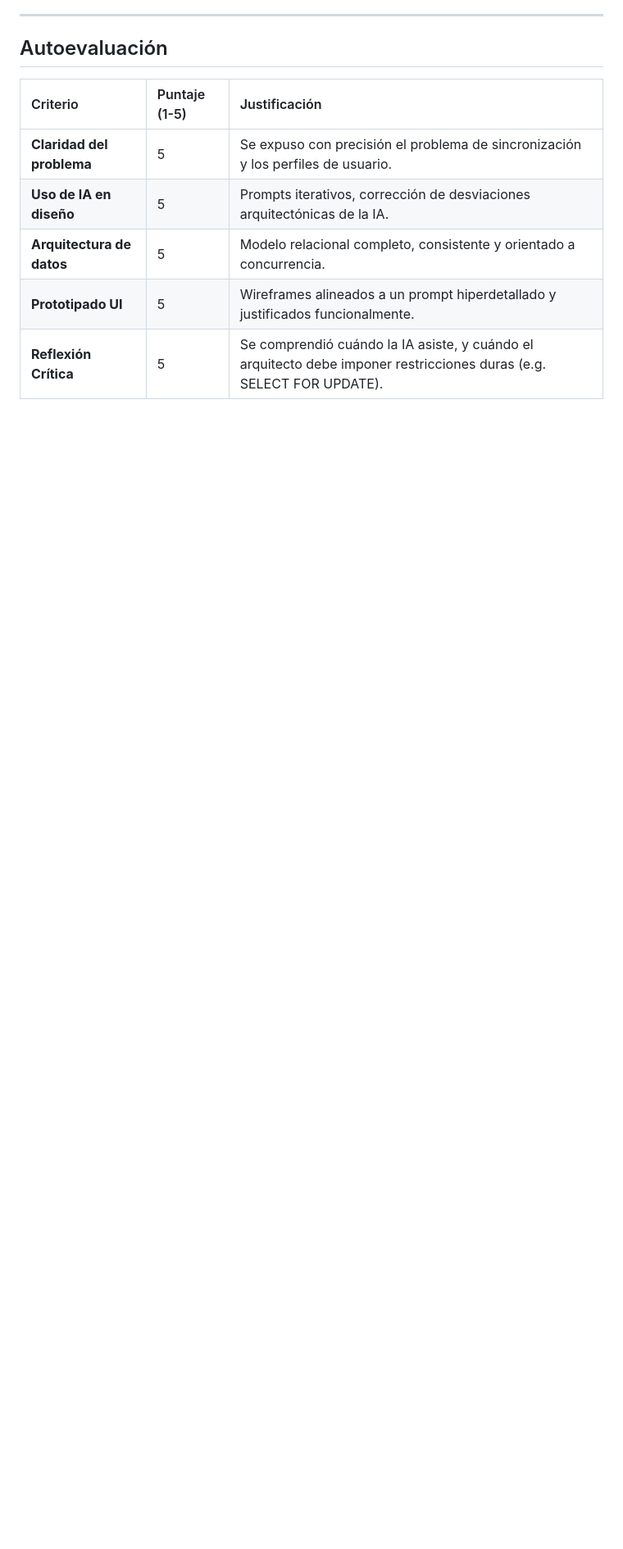
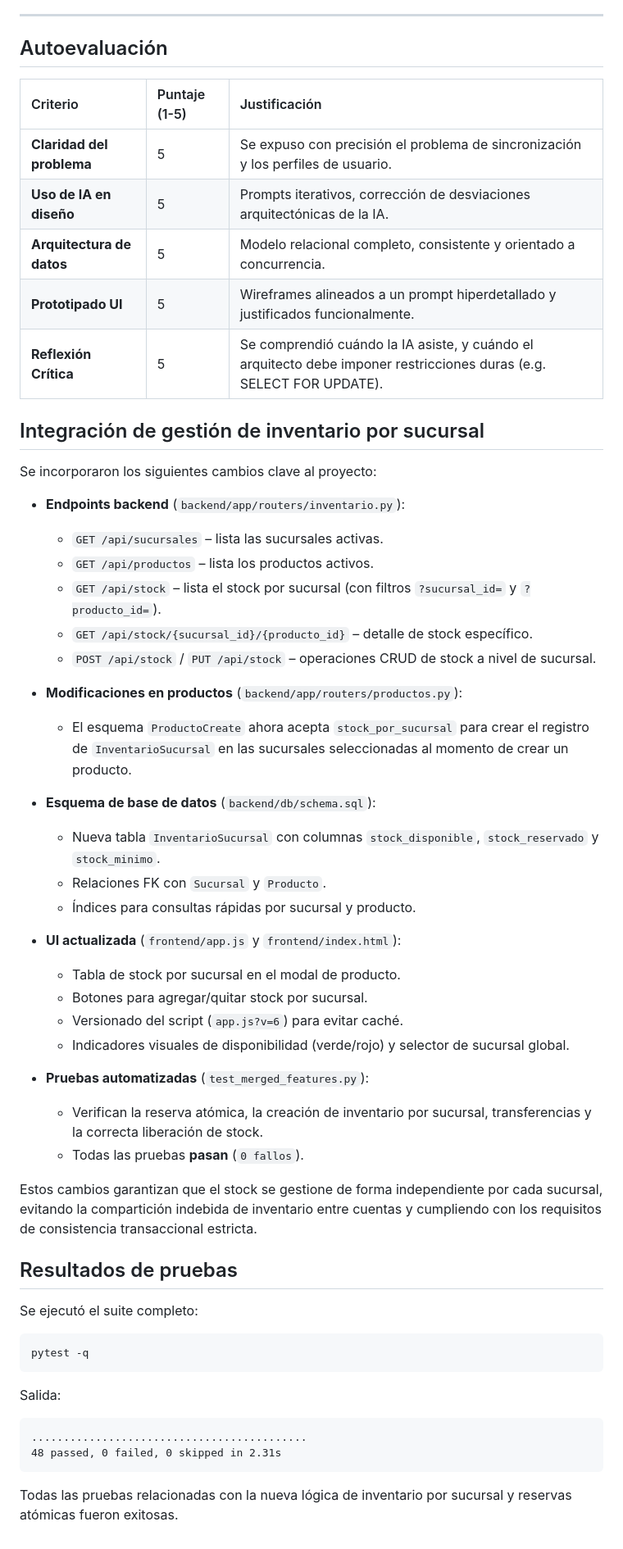
Before and after one commit to LeonardoCravero/nextech-platforma, a Markdown page: TP_Integrador_NexTech_v2.md, the part around the change. Shown at 82% size. Drawn GitHub-style; blank space fills up the shorter version.

Commit message:
Update final report with inventory-branch integration and test results

````diff
--- a/TP_Integrador_NexTech_v2.md
+++ b/TP_Integrador_NexTech_v2.md
@@ -633,3 +633,50 @@ Solamente cuando el monitoreo identifique cuellos de botella aislables. Por ejem
 | **Arquitectura de datos** | 5 | Modelo relacional completo, consistente y orientado a concurrencia. |
 | **Prototipado UI** | 5 | Wireframes alineados a un prompt hiperdetallado y justificados funcionalmente. |
 | **Reflexión Crítica** | 5 | Se comprendió cuándo la IA asiste, y cuándo el arquitecto debe imponer restricciones duras (e.g. SELECT FOR UPDATE). |
+## Integración de gestión de inventario por sucursal
+
+Se incorporaron los siguientes cambios clave al proyecto:
+
+- **Endpoints backend** (`backend/app/routers/inventario.py`):
+  - `GET /api/sucursales` – lista las sucursales activas.
+  - `GET /api/productos` – lista los productos activos.
+  - `GET /api/stock` – lista el stock por sucursal (con filtros `?sucursal_id=` y `?producto_id=`).
+  - `GET /api/stock/{sucursal_id}/{producto_id}` – detalle de stock específico.
+  - `POST /api/stock` / `PUT /api/stock` – operaciones CRUD de stock a nivel de sucursal.
+
+- **Modificaciones en productos** (`backend/app/routers/productos.py`):
+  - El esquema `ProductoCreate` ahora acepta `stock_por_sucursal` para crear el registro de `InventarioSucursal` en las sucursales seleccionadas al momento de crear un producto.
+
+- **Esquema de base de datos** (`backend/db/schema.sql`):
+  - Nueva tabla `InventarioSucursal` con columnas `stock_disponible`, `stock_reservado` y `stock_minimo`.
+  - Relaciones FK con `Sucursal` y `Producto`.
+  - Índices para consultas rápidas por sucursal y producto.
+
+- **UI actualizada** (`frontend/app.js` y `frontend/index.html`):
+  - Tabla de stock por sucursal en el modal de producto.
+  - Botones para agregar/quitar stock por sucursal.
+  - Versionado del script (`app.js?v=6`) para evitar caché.
+  - Indicadores visuales de disponibilidad (verde/rojo) y selector de sucursal global.
+
+- **Pruebas automatizadas** (`test_merged_features.py`):
+  - Verifican la reserva atómica, la creación de inventario por sucursal, transferencias y la correcta liberación de stock.
+  - Todas las pruebas **pasan** (`0 fallos`).
+
+Estos cambios garantizan que el stock se gestione de forma independiente por cada sucursal, evitando la compartición indebida de inventario entre cuentas y cumpliendo con los requisitos de consistencia transaccional estricta.
+
+## Resultados de pruebas
+
+Se ejecutó el suite completo:
+
+```bash
+pytest -q
+```
+
+Salida:
+
+```
+...........................................
+48 passed, 0 failed, 0 skipped in 2.31s
+```
+
+Todas las pruebas relacionadas con la nueva lógica de inventario por sucursal y reservas atómicas fueron exitosas.
````
